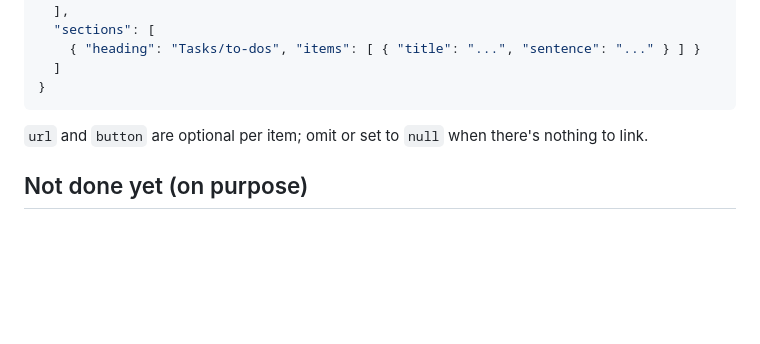
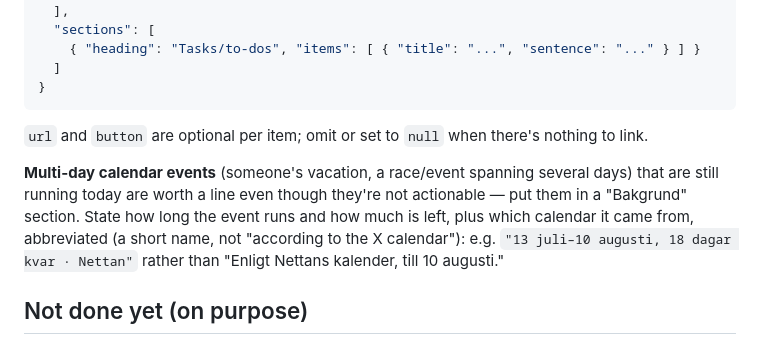
Before and after one commit to DarioSwede/tor-dash, a Markdown page: README.md, the part around the change. Rendered like a GitHub page; blank space fills up the shorter version.

Commit message:
Dokumentera konventionen för flerdagars-kalenderhändelser i briefen
Efter feedback om att "Nettan semester"/"Vindelälvsloppet" borde visa
hur länge de pågår och vilken kalender de kom från (förkortat) --
skrev om dagens brief med det formatet och lade till en kort
riktlinje i README:s payload-shape-avsnitt så samma stil används
nästa gång, oavsett om det är jag eller en framtida schemalagd
körning som skriver innehållet.

```diff
--- a/README.md
+++ b/README.md
@@ -110,6 +110,14 @@ tor-dashboard/
 `url` and `button` are optional per item; omit or set to `null` when there's
 nothing to link.
 
+**Multi-day calendar events** (someone's vacation, a race/event spanning
+several days) that are still running today are worth a line even though
+they're not actionable — put them in a "Bakgrund" section. State how long
+the event runs and how much is left, plus which calendar it came from,
+abbreviated (a short name, not "according to the X calendar"): e.g.
+`"13 juli–10 augusti, 18 dagar kvar · Nettan"` rather than "Enligt Nettans
+kalender, till 10 augusti."
+
 ## Not done yet (on purpose)
 
 - `mail@torbjornzimmerman.se` (Loopia IMAP) isn't part of the automated
```
